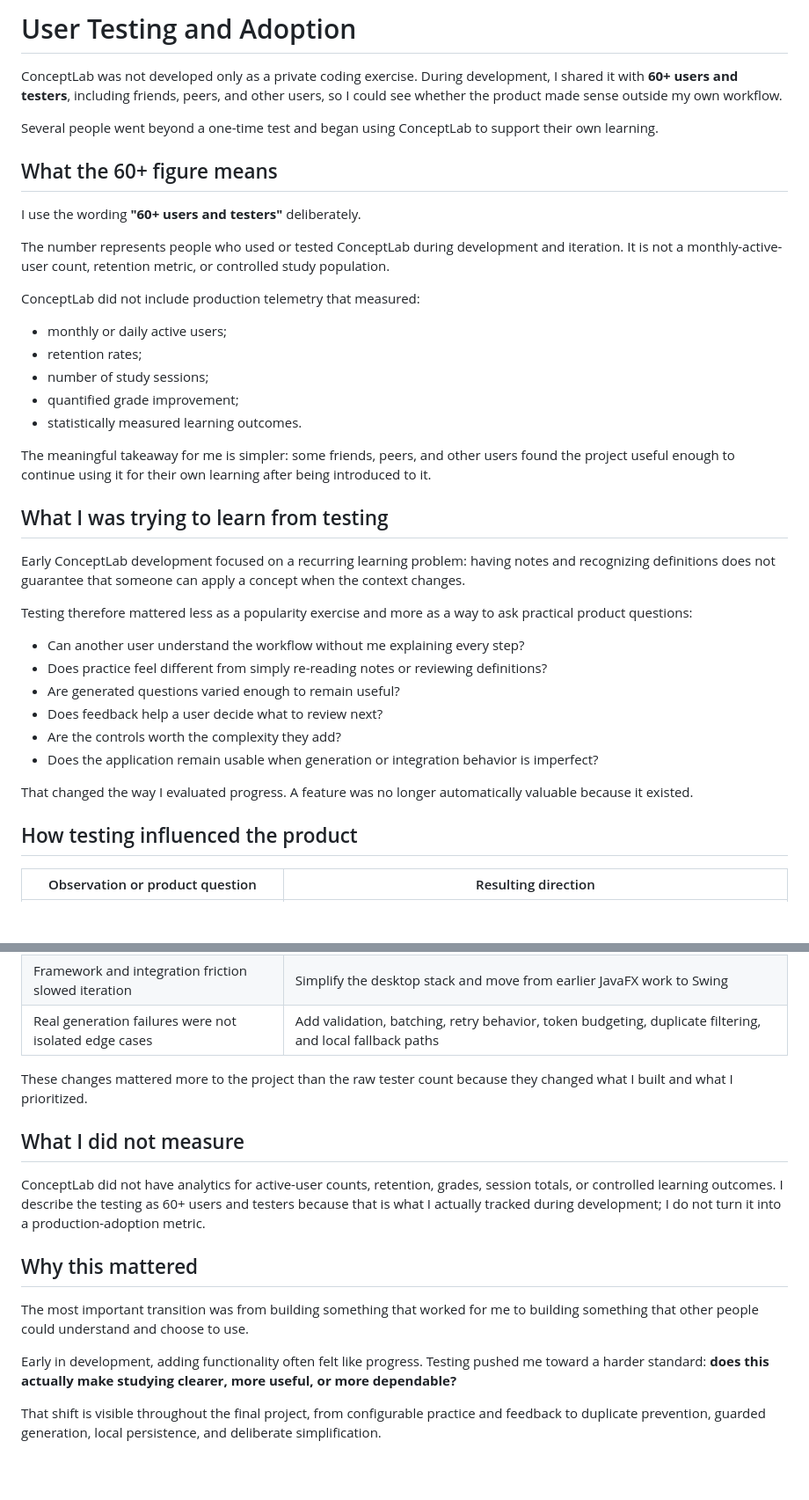
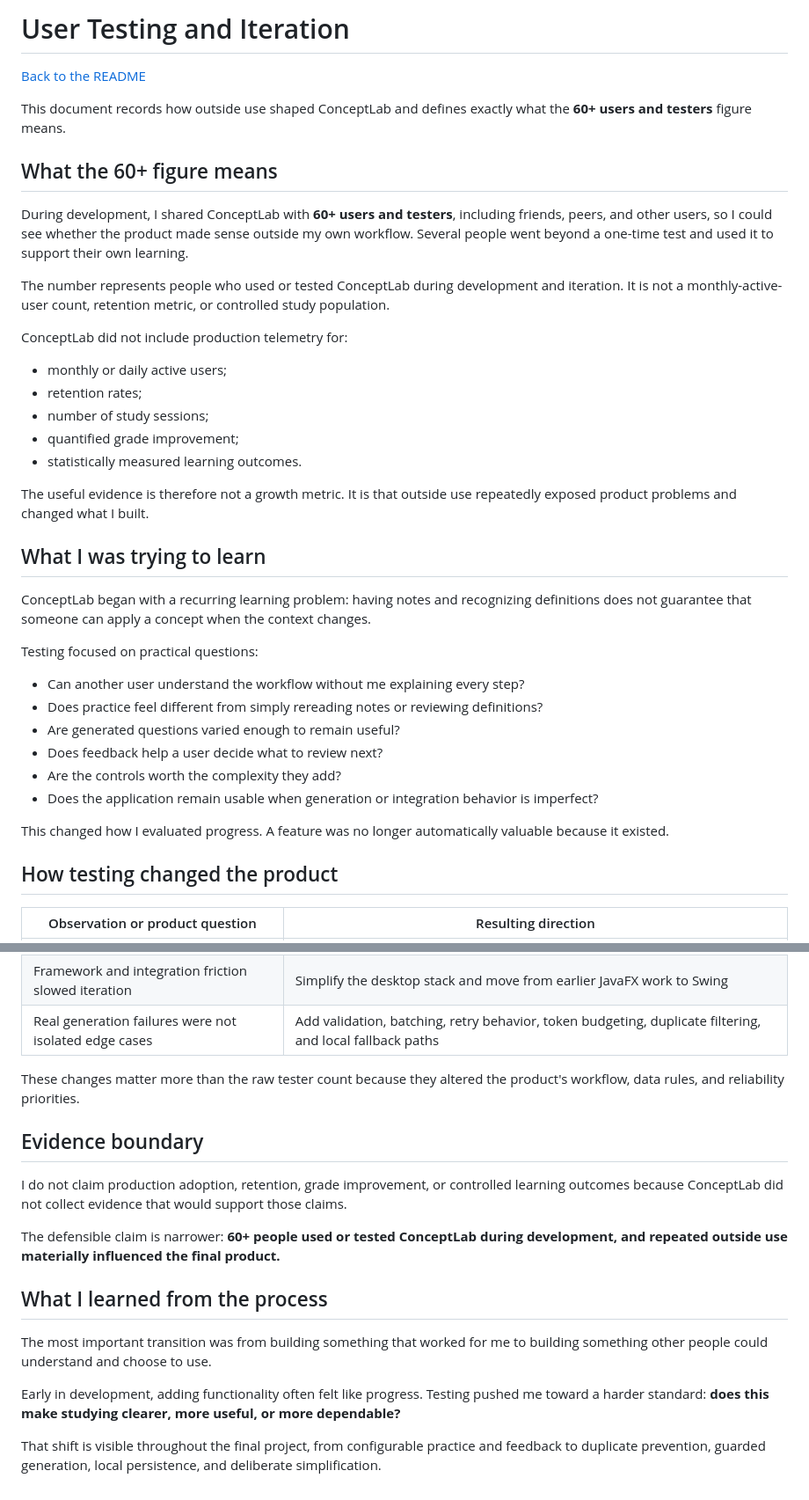
Before and after one commit to kzhu37/ConceptLab.Java-Portfolio, a Markdown page: docs/USER_TESTING.md, 2 parts joined by grey strips. Shown at 88% size. Drawn GitHub-style; blank space fills up the shorter version.

```diff
--- a/docs/USER_TESTING.md
+++ b/docs/USER_TESTING.md
@@ -1,16 +1,16 @@
-# User Testing and Adoption
+# User Testing and Iteration
 
-ConceptLab was not developed only as a private coding exercise. During development, I shared it with **60+ users and testers**, including friends, peers, and other users, so I could see whether the product made sense outside my own workflow.
+[Back to the README](../README.md)
 
-Several people went beyond a one-time test and began using ConceptLab to support their own learning.
+This document records how outside use shaped ConceptLab and defines exactly what the **60+ users and testers** figure means.
 
 ## What the 60+ figure means
 
-I use the wording **"60+ users and testers"** deliberately.
+During development, I shared ConceptLab with **60+ users and testers**, including friends, peers, and other users, so I could see whether the product made sense outside my own workflow. Several people went beyond a one-time test and used it to support their own learning.
 
 The number represents people who used or tested ConceptLab during development and iteration. It is not a monthly-active-user count, retention metric, or controlled study population.
 
-ConceptLab did not include production telemetry that measured:
+ConceptLab did not include production telemetry for:
 
 - monthly or daily active users;
 - retention rates;
@@ -18,24 +18,24 @@ ConceptLab did not include production telemetry that measured:
 - quantified grade improvement;
 - statistically measured learning outcomes.
 
-The meaningful takeaway for me is simpler: some friends, peers, and other users found the project useful enough to continue using it for their own learning after being introduced to it.
+The useful evidence is therefore not a growth metric. It is that outside use repeatedly exposed product problems and changed what I built.
 
-## What I was trying to learn from testing
+## What I was trying to learn
 
-Early ConceptLab development focused on a recurring learning problem: having notes and recognizing definitions does not guarantee that someone can apply a concept when the context changes.
+ConceptLab began with a recurring learning problem: having notes and recognizing definitions does not guarantee that someone can apply a concept when the context changes.
 
-Testing therefore mattered less as a popularity exercise and more as a way to ask practical product questions:
+Testing focused on practical questions:
 
 - Can another user understand the workflow without me explaining every step?
-- Does practice feel different from simply re-reading notes or reviewing definitions?
+- Does practice feel different from simply rereading notes or reviewing definitions?
 - Are generated questions varied enough to remain useful?
 - Does feedback help a user decide what to review next?
 - Are the controls worth the complexity they add?
 - Does the application remain usable when generation or integration behavior is imperfect?
 
-That changed the way I evaluated progress. A feature was no longer automatically valuable because it existed.
+This changed how I evaluated progress. A feature was no longer automatically valuable because it existed.
 
-## How testing influenced the product
+## How testing changed the product
 
 | Observation or product question | Resulting direction |
 | --- | --- |
@@ -47,16 +47,18 @@ That changed the way I evaluated progress. A feature was no longer automatically
 | Framework and integration friction slowed iteration | Simplify the desktop stack and move from earlier JavaFX work to Swing |
 | Real generation failures were not isolated edge cases | Add validation, batching, retry behavior, token budgeting, duplicate filtering, and local fallback paths |
 
-These changes mattered more to the project than the raw tester count because they changed what I built and what I prioritized.
+These changes matter more than the raw tester count because they altered the product's workflow, data rules, and reliability priorities.
 
-## What I did not measure
+## Evidence boundary
 
-ConceptLab did not have analytics for active-user counts, retention, grades, session totals, or controlled learning outcomes. I describe the testing as 60+ users and testers because that is what I actually tracked during development; I do not turn it into a production-adoption metric.
+I do not claim production adoption, retention, grade improvement, or controlled learning outcomes because ConceptLab did not collect evidence that would support those claims.
 
-## Why this mattered
+The defensible claim is narrower: **60+ people used or tested ConceptLab during development, and repeated outside use materially influenced the final product.**
 
-The most important transition was from building something that worked for me to building something that other people could understand and choose to use.
+## What I learned from the process
 
-Early in development, adding functionality often felt like progress. Testing pushed me toward a harder standard: **does this actually make studying clearer, more useful, or more dependable?**
+The most important transition was from building something that worked for me to building something other people could understand and choose to use.
+
+Early in development, adding functionality often felt like progress. Testing pushed me toward a harder standard: **does this make studying clearer, more useful, or more dependable?**
 
 That shift is visible throughout the final project, from configurable practice and feedback to duplicate prevention, guarded generation, local persistence, and deliberate simplification.
```
Also changed, not shown: README.md (+24 -29 lines).
